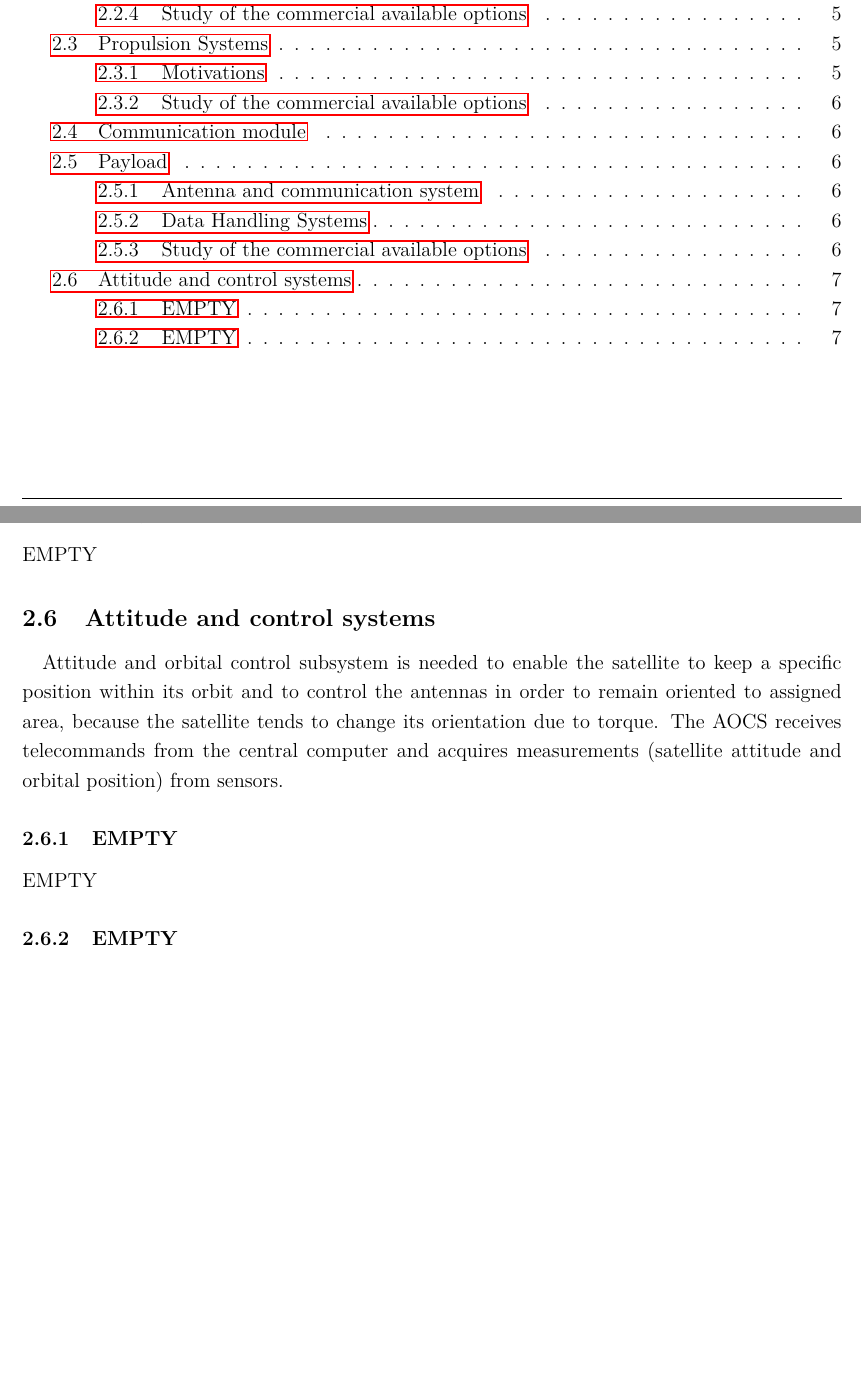
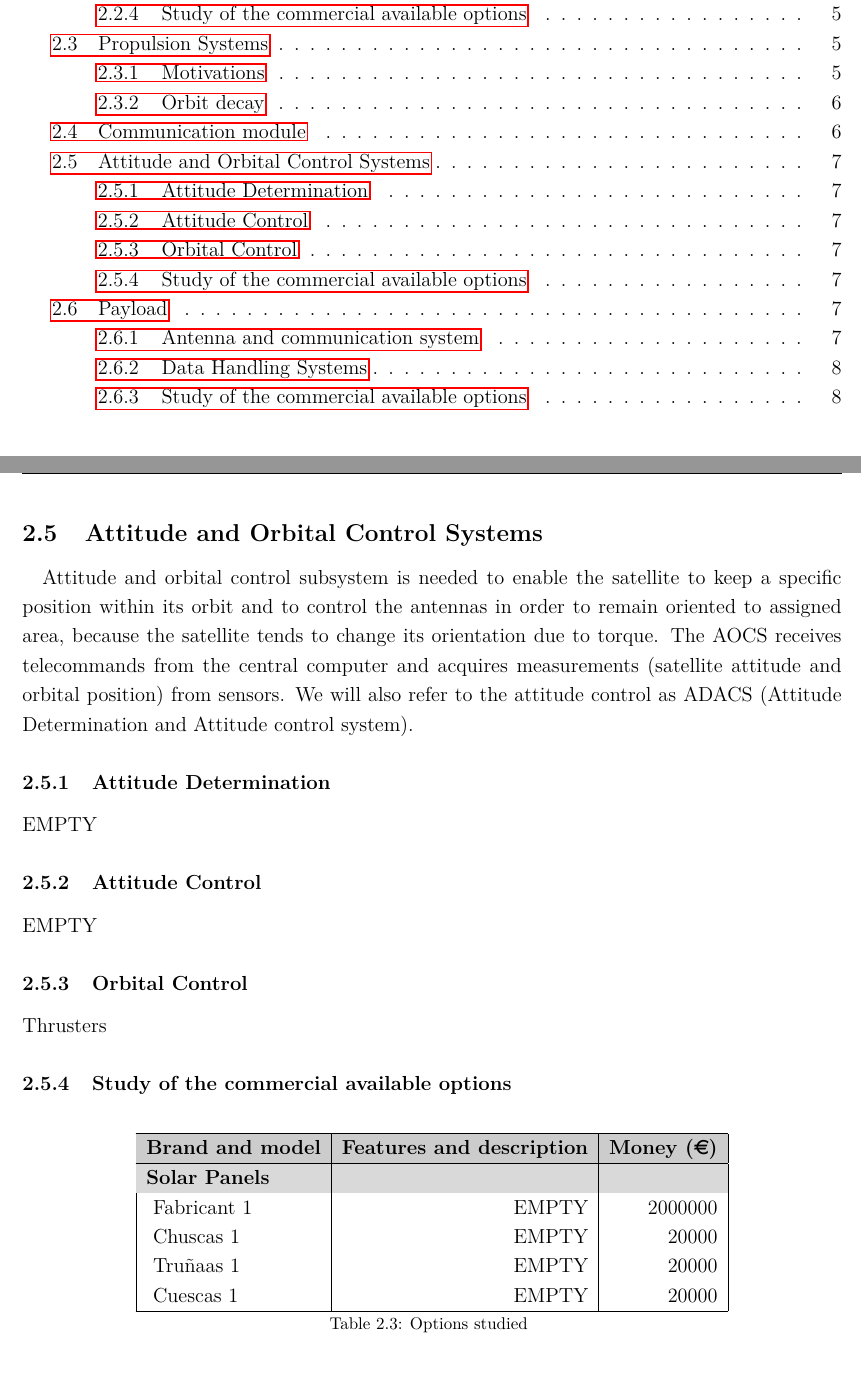
Before and after one commit to davidmorata33/satellitedesign, a LaTeX document (Plantilla/Plantilla/Report.tex, which reads Plantilla/Plantilla/sections/SatelliteDesign/AOCS.tex): two parts of pages 3 and 12 of 12 before the commit and two parts of pages 3 and 12 of 13 after it, joined at a grey line, cut so that both start at the same text, the shorter picture padded with empty space. The pictures show the PDF file Plantilla/Plantilla/Report.pdf that the author committed with the source.

Commit message:
Arreglant una mica l'estrucutra per fer el GANTT

```diff
--- a/Plantilla/Plantilla/sections/SatelliteDesign/AOCS.tex
+++ b/Plantilla/Plantilla/sections/SatelliteDesign/AOCS.tex
@@ -1,9 +1,28 @@
-\subsection{Attitude and control systems}
+\subsection{Attitude and Orbital Control Systems}
 
-\paragraph{}Attitude and orbital control subsystem is needed to enable the satellite to keep a specific position within its orbit and to control the antennas in order to remain oriented to assigned area, because the satellite tends to change its orientation due to torque. The AOCS receives telecommands from the central computer and acquires measurements (satellite attitude and orbital position) from sensors.
+\paragraph{}Attitude and orbital control subsystem is needed to enable the satellite to keep a specific position within its orbit and to control the antennas in order to remain oriented to assigned area, because the satellite tends to change its orientation due to torque. The AOCS receives telecommands from the central computer and acquires measurements (satellite attitude and orbital position) from sensors. We will also refer to the attitude control as ADACS (Attitude Determination and Attitude control system).
 
 
-\subsubsection{EMPTY}
+\subsubsection{Attitude Determination}
 EMPTY
-\subsubsection{EMPTY}
+\subsubsection{Attitude Control}
 EMPTY
+\subsubsection{Orbital Control}
+Thrusters
+\subsubsection{Study of the commercial available options}
+\begin{longtable}{| l | r | r | }
+	\hline
+	\rowcolor[gray]{0.80}	\textbf{Brand and model} &  \textbf{Features and description}     & \textbf{Money (\euro)}   \\
+	\hline
+	\endfirsthead
+
+	\rowcolor[gray]{0.85} \textbf{Solar Panels} &  &  \\
+	~Fabricant 1 & EMPTY & 2000000 \\
+	~Chuscas 1 & EMPTY & 20000 \\
+	~Truñaas 1 & EMPTY & 20000 \\
+	~Cuescas 1 & EMPTY & 20000 \\
+	\hline
+
+	\caption{Options studied}
+	\label{epsoptionstable}
+\end{longtable}
```
Also changed, not shown: Plantilla/Plantilla/sections/0_Example/example.tex (+1 -1 lines), Plantilla/Plantilla/sections/SatelliteDesign/SatDesign.tex (+2 -2 lines), Plantilla/Plantilla/Report.pdf, 7 other files.
